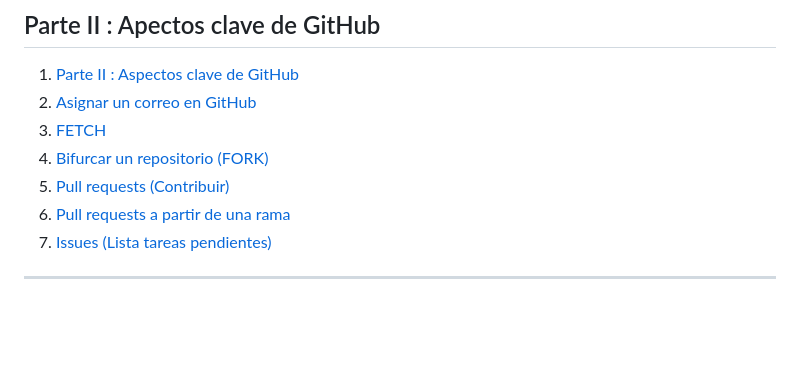
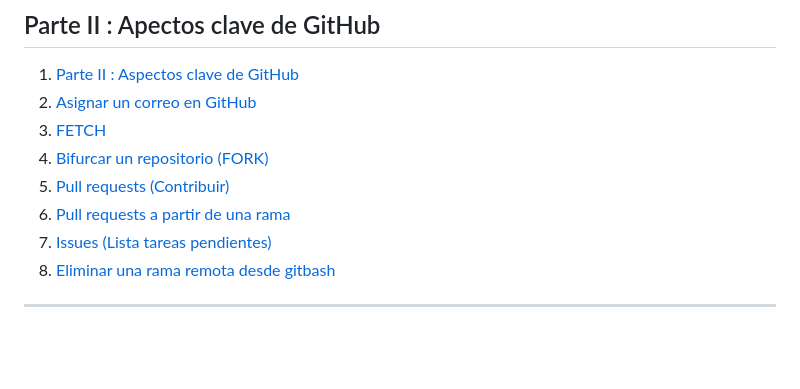
Before and after one commit to jonvzcas/some-courses, a Markdown page: GIT-GITHUB/Apuntes.md, the part around the change. Drawn GitHub-style.

Commit message:
eliminar rama remota desde gitbash

```diff
--- a/GIT-GITHUB/Apuntes.md
+++ b/GIT-GITHUB/Apuntes.md
@@ -43,6 +43,7 @@
 1. [Pull requests (Contribuir)](#pull-requests-contribuir)
 1. [Pull requests a partir de una rama](#pull-requests-a-partir-de-una-rama)
 1. [Issues (Lista tareas pendientes)](#issues-lista-tareas-pendientes)
+1. [Eliminar una rama remota desde gitbash](#eliminar-una-rama-remota-desde-gitbash)
 
 ---
 
```
